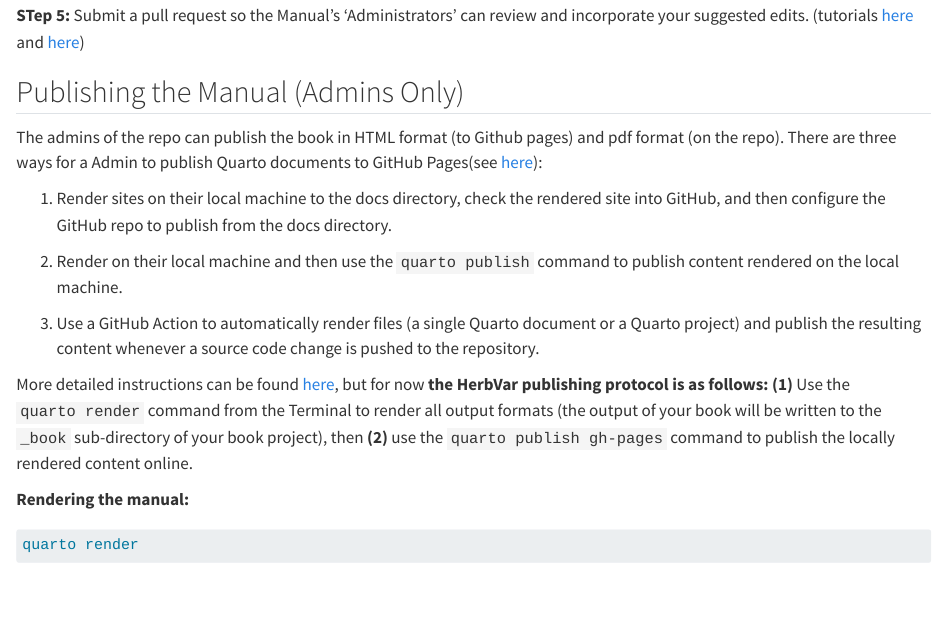
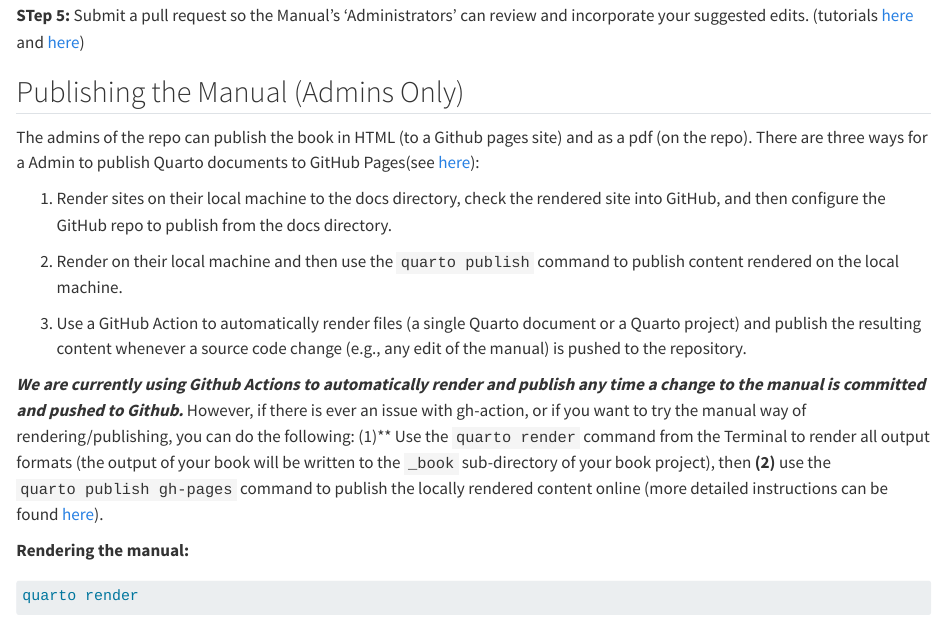
Before and after one commit to HerbVar-Network/herbvar_manual, a Quarto document (admin_tasks/manual.qmd): the page in a window 1100 px wide, from 1180 px down. Rendered offline with R 4.5, knitr and Pandoc in place of Quarto, with nearby package versions.

Commit message:
edited based on succesfull gh-actions

```diff
--- a/admin_tasks/manual.qmd
+++ b/admin_tasks/manual.qmd
@@ -56,15 +56,15 @@ You can format text using markdown syntax (see this [cheetsheet](https://rstudio
 
 ## Publishing the Manual (Admins Only)
 
-The admins of the repo can publish the book in HTML format (to Github pages) and pdf format (on the repo). There are three ways for a Admin to publish Quarto documents to GitHub Pages(see [here](https://quarto.org/docs/publishing/github-pages.html)):
+The admins of the repo can publish the book in HTML (to a Github pages site) and as a pdf (on the repo). There are three ways for a Admin to publish Quarto documents to GitHub Pages(see [here](https://quarto.org/docs/publishing/github-pages.html)):
 
 1. Render sites on their local machine to the docs directory, check the rendered site into GitHub, and then configure the GitHub repo to publish from the docs directory.
 
 2. Render on their local machine and then use the `quarto publish` command to publish content rendered on the local machine.
 
-3. Use a GitHub Action to automatically render files (a single Quarto document or a Quarto project) and publish the resulting content whenever a source code change is pushed to the repository.
+3. Use a GitHub Action to automatically render files (a single Quarto document or a Quarto project) and publish the resulting content whenever a source code change (e.g., any edit of the manual) is pushed to the repository.
 
-More detailed instructions can be found [here](https://quarto.org/docs/books/), but for now **the HerbVar publishing protocol is as follows: (1)** Use the `quarto render` command from the Terminal to render all output formats (the output of your book will be written to the `_book` sub-directory of your book project), then **(2)** use the `quarto publish gh-pages` command to publish the locally rendered content online.
+**_We are currently using Github Actions to automatically render and publish any time a change to the manual is committed and pushed to Github._**  However, if there is ever an issue with gh-action, or if you want to try the manual way of rendering/publishing, you can do the following: (1)** Use the `quarto render` command from the Terminal to render all output formats (the output of your book will be written to the `_book` sub-directory of your book project), then **(2)** use the `quarto publish gh-pages` command to publish the locally rendered content online (more detailed instructions can be found [here](https://quarto.org/docs/books/)).
 
 **Rendering the  manual:**
 
```
